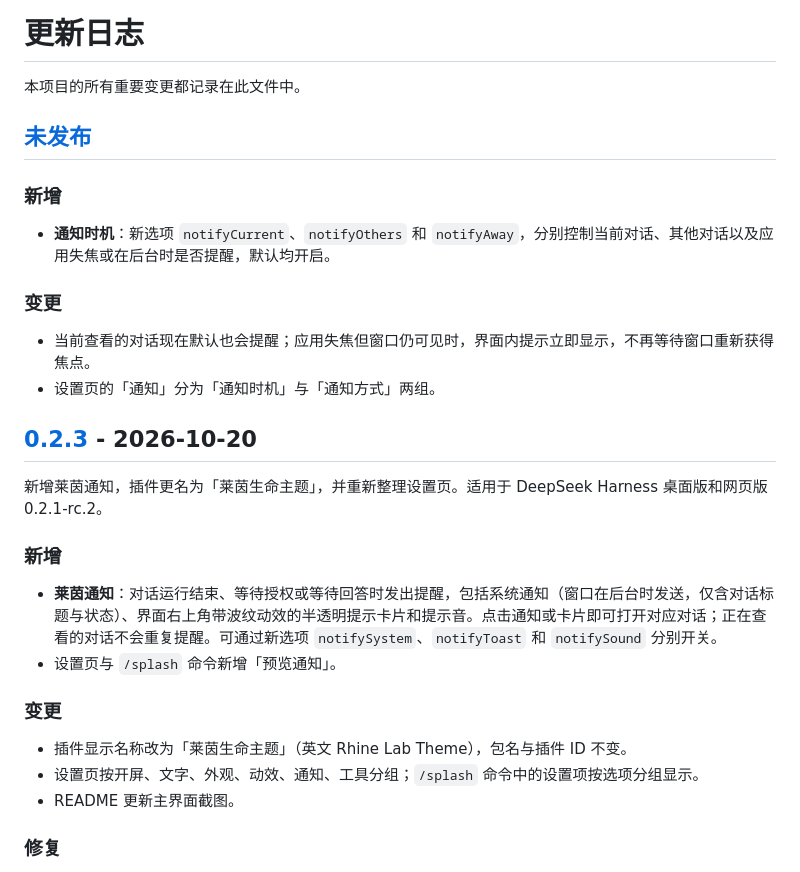
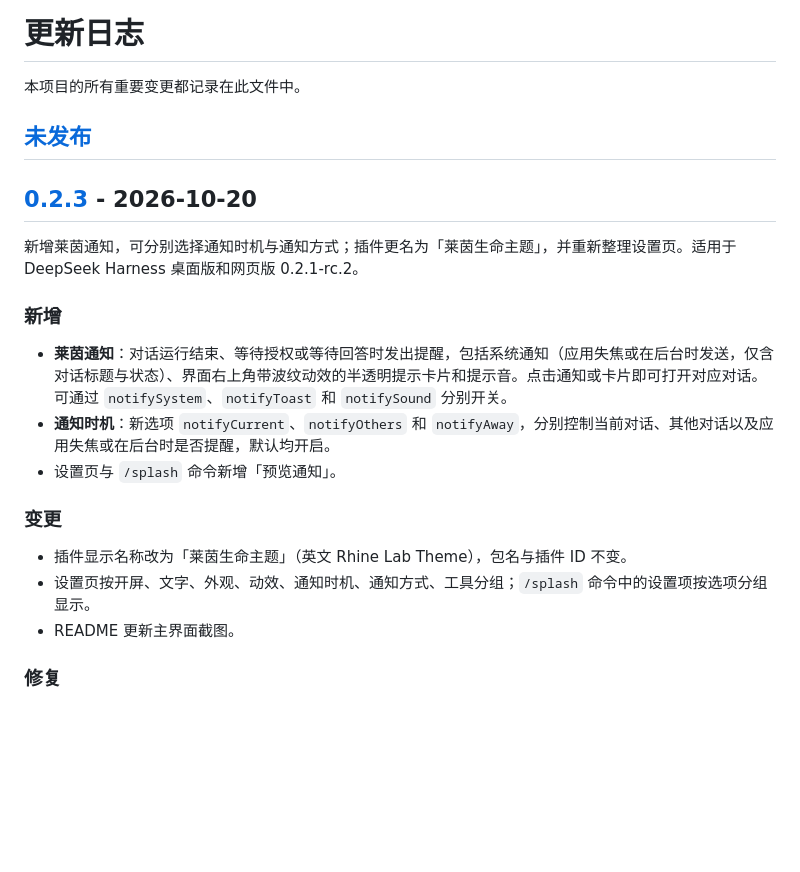
Before and after one commit to Respawn-ID/dsh-rhine-splash, a Markdown page: CHANGELOG.md, the part around the change. GitHub-like rendering; blank space fills up the shorter version.

Commit message:
chore: include notification scenes in v0.2.3

```diff
--- a/CHANGELOG.md
+++ b/CHANGELOG.md
@@ -4,28 +4,20 @@
 
 ## [未发布]
 
-### 新增
-
-- **通知时机**：新选项 `notifyCurrent`、`notifyOthers` 和 `notifyAway`，分别控制当前对话、其他对话以及应用失焦或在后台时是否提醒，默认均开启。
-
-### 变更
-
-- 当前查看的对话现在默认也会提醒；应用失焦但窗口仍可见时，界面内提示立即显示，不再等待窗口重新获得焦点。
-- 设置页的「通知」分为「通知时机」与「通知方式」两组。
-
 ## [0.2.3] - 2026-10-20
 
-新增莱茵通知，插件更名为「莱茵生命主题」，并重新整理设置页。适用于 DeepSeek Harness 桌面版和网页版 0.2.1-rc.2。
+新增莱茵通知，可分别选择通知时机与通知方式；插件更名为「莱茵生命主题」，并重新整理设置页。适用于 DeepSeek Harness 桌面版和网页版 0.2.1-rc.2。
 
 ### 新增
 
-- **莱茵通知**：对话运行结束、等待授权或等待回答时发出提醒，包括系统通知（窗口在后台时发送，仅含对话标题与状态）、界面右上角带波纹动效的半透明提示卡片和提示音。点击通知或卡片即可打开对应对话；正在查看的对话不会重复提醒。可通过新选项 `notifySystem`、`notifyToast` 和 `notifySound` 分别开关。
+- **莱茵通知**：对话运行结束、等待授权或等待回答时发出提醒，包括系统通知（应用失焦或在后台时发送，仅含对话标题与状态）、界面右上角带波纹动效的半透明提示卡片和提示音。点击通知或卡片即可打开对应对话。可通过 `notifySystem`、`notifyToast` 和 `notifySound` 分别开关。
+- **通知时机**：新选项 `notifyCurrent`、`notifyOthers` 和 `notifyAway`，分别控制当前对话、其他对话以及应用失焦或在后台时是否提醒，默认均开启。
 - 设置页与 `/splash` 命令新增「预览通知」。
 
 ### 变更
 
 - 插件显示名称改为「莱茵生命主题」（英文 Rhine Lab Theme），包名与插件 ID 不变。
-- 设置页按开屏、文字、外观、动效、通知、工具分组；`/splash` 命令中的设置项按选项分组显示。
+- 设置页按开屏、文字、外观、动效、通知时机、通知方式、工具分组；`/splash` 命令中的设置项按选项分组显示。
 - README 更新主界面截图。
 
 ### 修复
```
